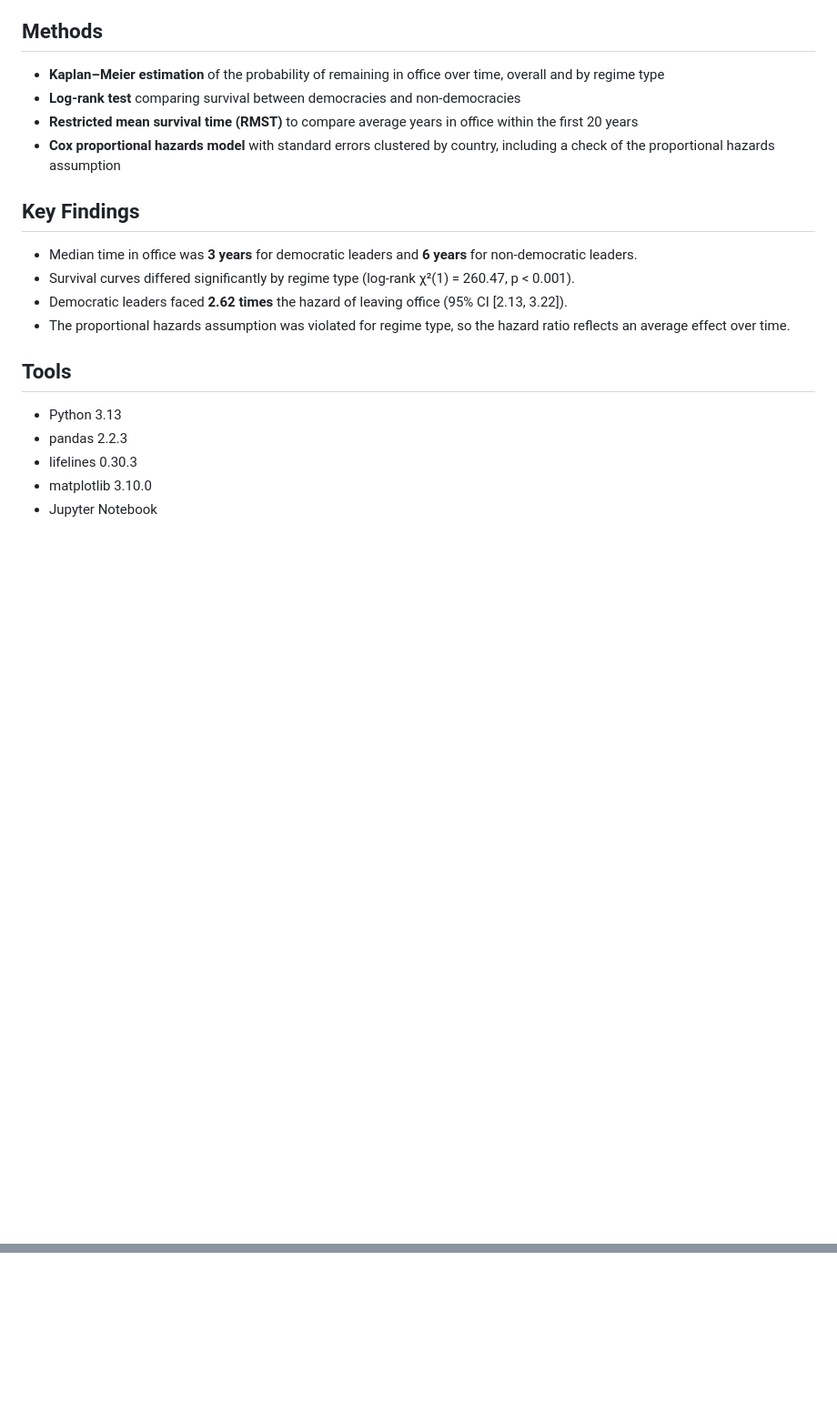
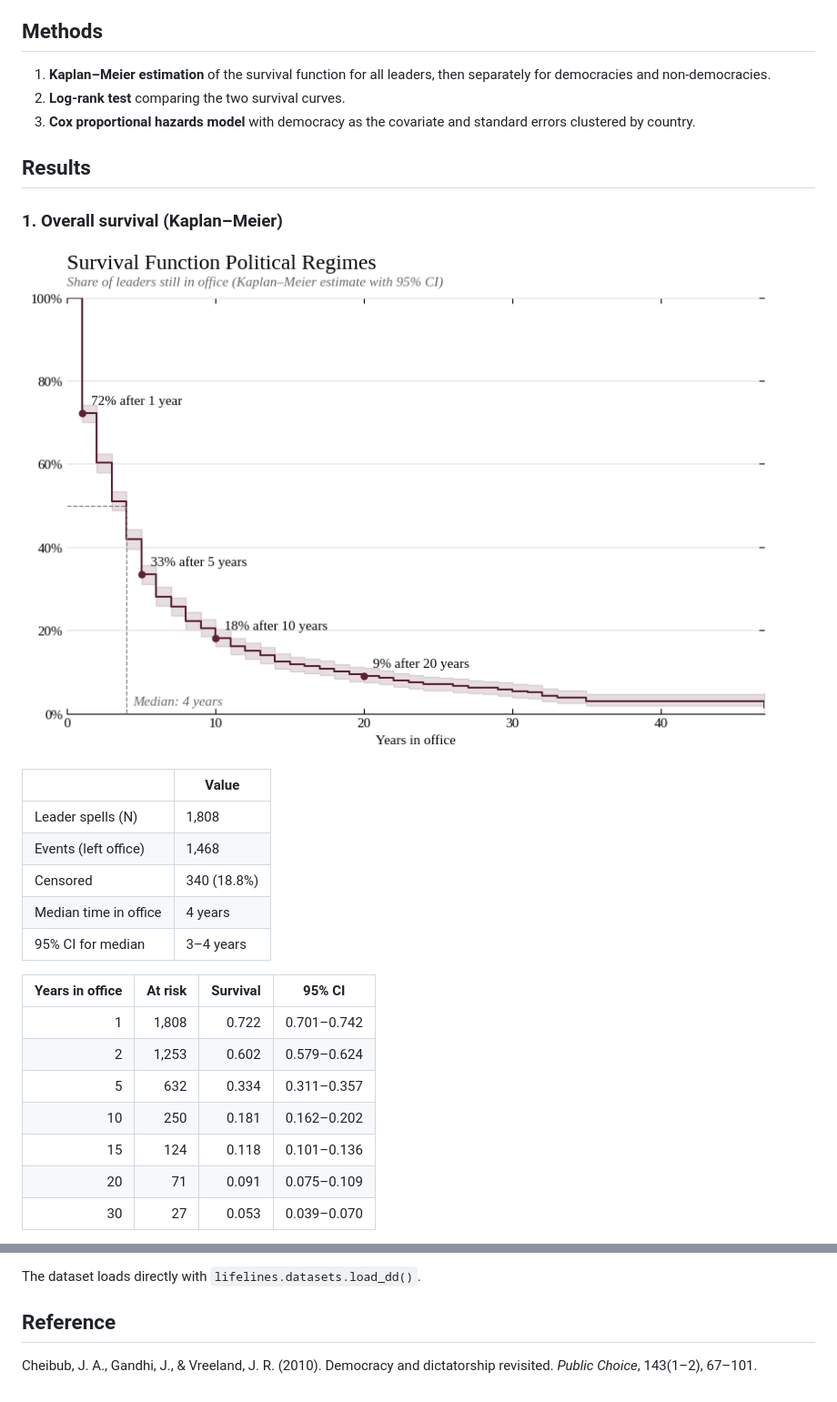
Before and after one commit to savannahestridge/application_sample_repository, a Markdown page: README.md, 2 parts joined by grey strips. Shown at 91% size. GitHub-like rendering; pictures changed too: images/km_all.png (added); blank space fills up the shorter version.

Commit message:
Add survival analysis write-up to README

```diff
--- a/README.md
+++ b/README.md
@@ -14,22 +47,31 @@ The [Democracy and Dictatorship dataset](https://lifelines.readthedocs.io/en/lat
 
 ## Methods
 
-- **Kaplan–Meier estimation** of the probability of remaining in office over time, overall and by regime type
-- **Log-rank test** comparing survival between democracies and non-democracies
-- **Restricted mean survival time (RMST)** to compare average years in office within the first 20 years
-- **Cox proportional hazards model** with standard errors clustered by country, including a check of the proportional hazards assumption
+1. **Kaplan–Meier estimation** of the survival function for all leaders, then separately for democracies and non-democracies.
+2. **Log-rank test** comparing the two survival curves.
+3. **Cox proportional hazards model** with democracy as the covariate and standard errors clustered by country.
 
-## Key Findings
+## Results
 
-- Median time in office was **3 years** for democratic leaders and **6 years** for non-democratic leaders.
-- Survival curves differed significantly by regime type (log-rank χ²(1) = 260.47, p < 0.001).
-- Democratic leaders faced **2.62 times** the hazard of leaving office (95% CI [2.13, 3.22]).
-- The proportional hazards assumption was violated for regime type, so the hazard ratio reflects an average effect over time.
+### 1. Overall survival (Kaplan–Meier)
 
-## Tools
+![Kaplan–Meier survival curve for all leaders](images/km_all.png)
 
-- Python 3.13
-- pandas 2.2.3
-- lifelines 0.30.3
-- matplotlib 3.10.0
-- Jupyter Notebook
+| | Value |
+|---|---|
+| Leader spells (N) | 1,808 |
+| Events (left office) | 1,468 |
+| Censored | 340 (18.8%) |
+| Median time in office | 4 years |
+| 95% CI for median | 3–4 years |
+
+| Years in office | At risk | Survival | 95% CI |
+|---:|---:|---:|:---:|
+| 1 | 1,808 | 0.722 | 0.701–0.742 |
+| 2 | 1,253 | 0.602 | 0.579–0.624 |
+| 5 | 632 | 0.334 | 0.311–0.357 |
+| 10 | 250 | 0.181 | 0.162–0.202 |
+| 15 | 124 | 0.118 | 0.101–0.136 |
+| 20 | 71 | 0.091 | 0.075–0.109 |
+| 30 | 27 | 0.053 | 0.039–0.070 |
+
@@ -35,0 +126,5 @@ The [Democracy and Dictatorship dataset](https://lifelines.readthedocs.io/en/lat
+The dataset loads directly with `lifelines.datasets.load_dd()`.
+
+## Reference
+
+Cheibub, J. A., Gandhi, J., & Vreeland, J. R. (2010). Democracy and dictatorship revisited. *Public Choice*, 143(1–2), 67–101.
```
Also changed, not shown: other parts of README.md (+87 -6 lines), images/km_by_regime.png (added).
